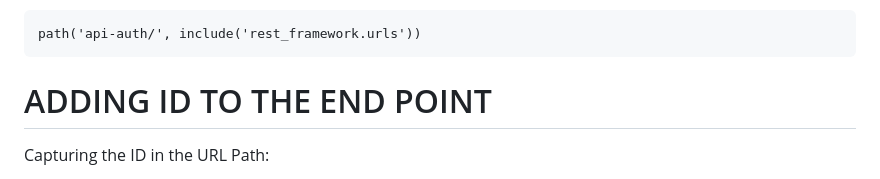
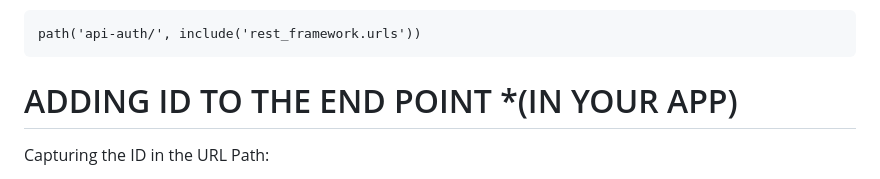
Before and after one commit to DavidT60/DJNAGO-2, a Markdown page: CONCEPTS/Building RESTful APIs with Django REST Framework /USING REST-FRAMEWORK.md, the part around the change. Rendered like a GitHub page.

Commit message:
Fixing Documentation

````diff
--- a/CONCEPTS/Building RESTful APIs with Django REST Framework /USING REST-FRAMEWORK.md
+++ b/CONCEPTS/Building RESTful APIs with Django REST Framework /USING REST-FRAMEWORK.md
@@ -17,7 +17,7 @@ INSTALLED_APPS = [
 path('api-auth/', include('rest_framework.urls'))
 ```
 
-# ADDING ID TO THE END POINT
+# ADDING ID TO THE END POINT *(IN  YOUR APP)
 Capturing the ID in the URL Path:
 
 URL Patterns: When defining your URL patterns, incorporate a capture group using <int:pk> or <int:id> (depending on your ID field type) within the endpoint path. This placeholder will capture the ID value from the incoming request URL.
````
Also changed, not shown: CONCEPTS/Advanced API Concepts/advanced.md (+6 -5 lines).
